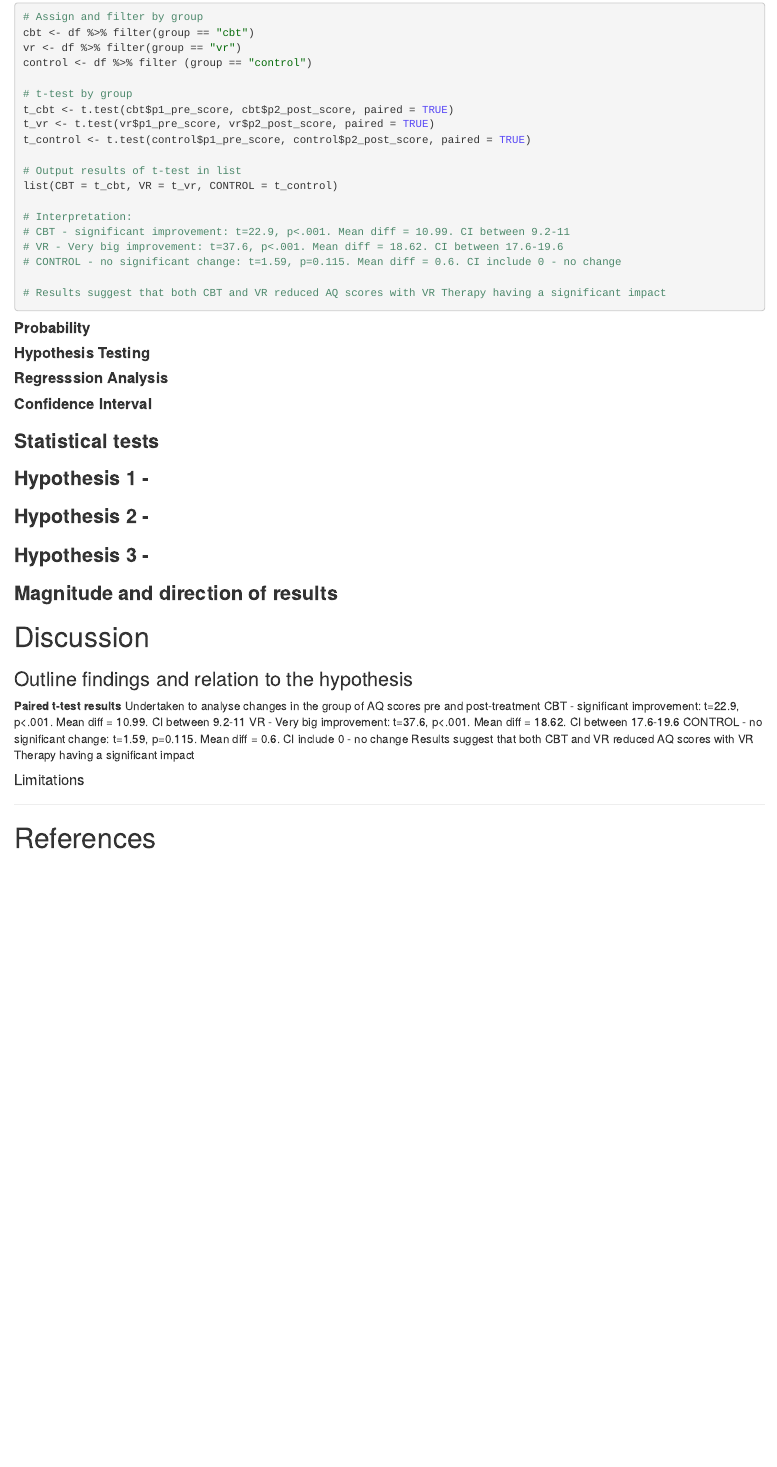
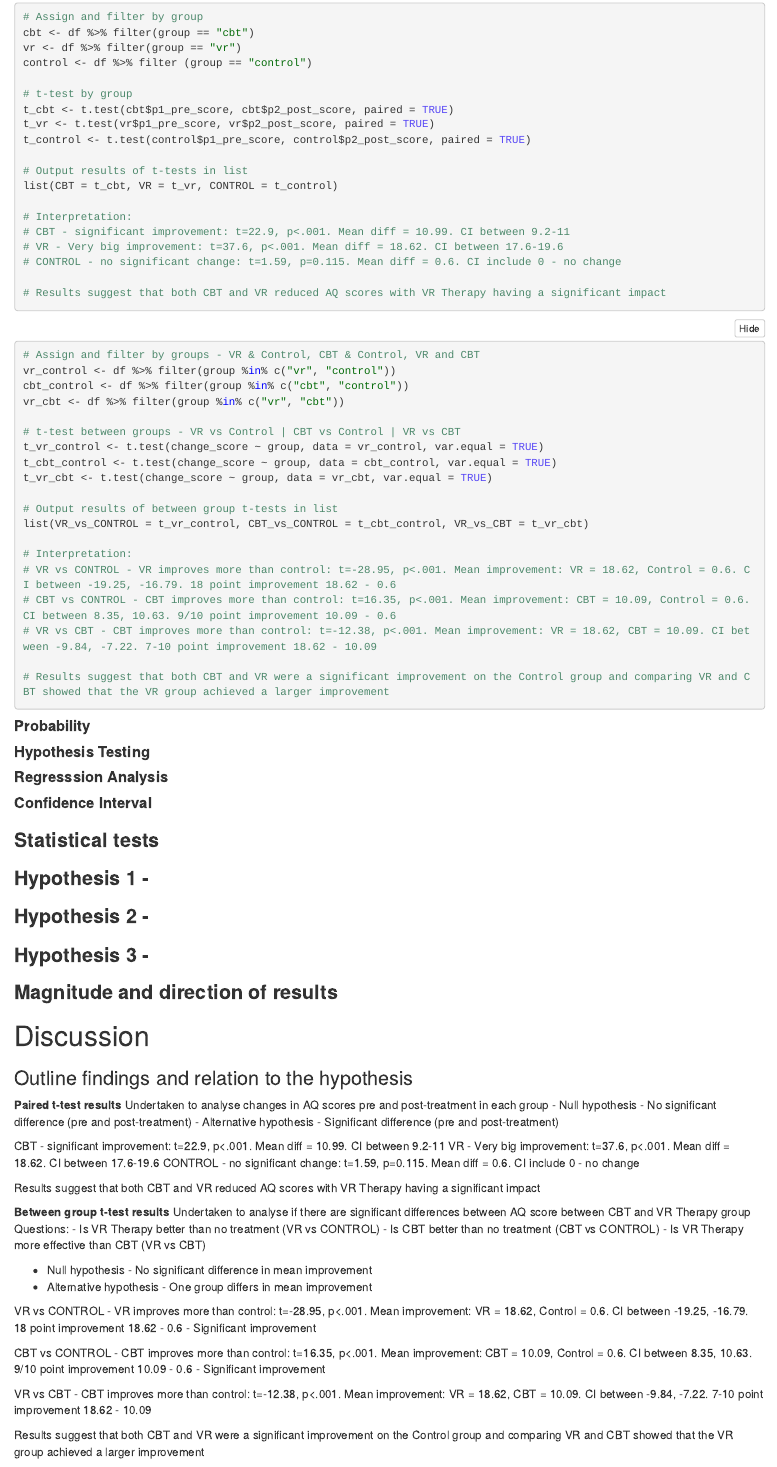
Before and after one commit to bflahertyXR/2025_DAIE_ICA_BF_JS, an R Markdown document (CA2_DA_Notebook.Rmd): the page in a window 1100 px wide, from 5650 px down. The pictures show the output file CA2_DA_Notebook.nb.html that the author committed with the source, opened offline.

Commit message:
Tested and added t-test to look at the differences between groups - VR vs Control, CBT vs Control and VR vs CBT

````diff
--- a/CA2_DA_Notebook.Rmd
+++ b/CA2_DA_Notebook.Rmd
@@ -170,7 +170,7 @@ t_cbt <- t.test(cbt$p1_pre_score, cbt$p2_post_score, paired = TRUE)
 t_vr <- t.test(vr$p1_pre_score, vr$p2_post_score, paired = TRUE)
 t_control <- t.test(control$p1_pre_score, control$p2_post_score, paired = TRUE)
 
-# Output results of t-test in list
+# Output results of t-tests in list
 list(CBT = t_cbt, VR = t_vr, CONTROL = t_control)
 
 # Interpretation:
@@ -179,6 +179,29 @@ list(CBT = t_cbt, VR = t_vr, CONTROL = t_control)
 # CONTROL - no significant change: t=1.59, p=0.115. Mean diff = 0.6. CI include 0 - no change
 
 # Results suggest that both CBT and VR reduced AQ scores with VR Therapy having a significant impact
+```
+
+```{r Between group t-test, message=TRUE, warning=TRUE}
+# Assign and filter by groups - VR & Control, CBT & Control, VR and CBT
+vr_control <- df %>% filter(group %in% c("vr", "control"))
+cbt_control <- df %>% filter(group %in% c("cbt", "control"))
+vr_cbt <- df %>% filter(group %in% c("vr", "cbt"))
+
+# t-test between groups - VR vs Control | CBT vs Control | VR vs CBT
+t_vr_control <- t.test(change_score ~ group, data = vr_control, var.equal = TRUE)
+t_cbt_control <- t.test(change_score ~ group, data = cbt_control, var.equal = TRUE)
+t_vr_cbt <- t.test(change_score ~ group, data = vr_cbt, var.equal = TRUE)
+
+# Output results of between group t-tests in list
+list(VR_vs_CONTROL = t_vr_control, CBT_vs_CONTROL = t_cbt_control, VR_vs_CBT = t_vr_cbt)
+
+# Interpretation:
+# VR vs CONTROL - VR improves more than control: t=-28.95, p<.001. Mean improvement: VR = 18.62, Control = 0.6. CI between -19.25, -16.79. 18 point improvement 18.62 - 0.6
+# CBT vs CONTROL - CBT improves more than control: t=16.35, p<.001. Mean improvement: CBT = 10.09, Control = 0.6. CI between 8.35, 10.63. 9/10 point improvement 10.09 - 0.6
+# VR vs CBT - CBT improves more than control: t=-12.38, p<.001. Mean improvement: VR = 18.62, CBT = 10.09. CI between -9.84, -7.22. 7-10 point improvement 18.62 - 10.09
+
+# Results suggest that both CBT and VR were a significant improvement on the Control group and comparing VR and CBT showed that the VR group achieved a larger improvement
+
 ```
 
 
@@ -209,10 +232,30 @@ list(CBT = t_cbt, VR = t_vr, CONTROL = t_control)
 ### Outline findings and relation to the hypothesis
 
 **Paired t-test results**
-Undertaken to analyse changes in the group of AQ scores pre and post-treatment
+Undertaken to analyse changes in AQ scores pre and post-treatment in each group
+ - Null hypothesis - No significant difference (pre and post-treatment)
+ - Alternative hypothesis - Significant difference (pre and post-treatment)
+
 CBT - significant improvement: t=22.9, p<.001. Mean diff = 10.99. CI between 9.2-11
 VR - Very big improvement: t=37.6, p<.001. Mean diff = 18.62. CI between 17.6-19.6
 CONTROL - no significant change: t=1.59, p=0.115. Mean diff = 0.6. CI include 0 - no change
+
 Results suggest that both CBT and VR reduced AQ scores with VR Therapy having a significant impact
 
+**Between group t-test results**
+Undertaken to analyse if there are significant differences between AQ score between CBT and VR Therapy group
+Questions:
+- Is VR Therapy better than no treatment (VR vs CONTROL)
+- Is CBT better than no treatment (CBT vs CONTROL)
+- Is VR Therapy more effective than CBT (VR vs CBT)
 
+ - Null hypothesis - No significant difference in mean improvement
+ - Alternative hypothesis - One group differs in mean improvement
+
+VR vs CONTROL - VR improves more than control: t=-28.95, p<.001. Mean improvement: VR = 18.62, Control = 0.6. CI between -19.25, -16.79. 18 point improvement 18.62 - 0.6 - Significant improvement
+
+CBT vs CONTROL - CBT improves more than control: t=16.35, p<.001. Mean improvement: CBT = 10.09, Control = 0.6. CI between 8.35, 10.63. 9/10 point improvement 10.09 - 0.6 - Significant improvement
+
+VR vs CBT - CBT improves more than control: t=-12.38, p<.001. Mean improvement: VR = 18.62, CBT = 10.09. CI between -9.84, -7.22. 7-10 point improvement 18.62 - 10.09
+
+Results suggest that both CBT and VR were a significant improvement on the Control group and comparing VR and CBT showed that the VR group achieved a larger improvement
````
Also changed, not shown: CA2_DA_Notebook.html, CA2_DA_Notebook.nb.html, CA2_DA_Notebook.Rmd (2 more changed lines).
